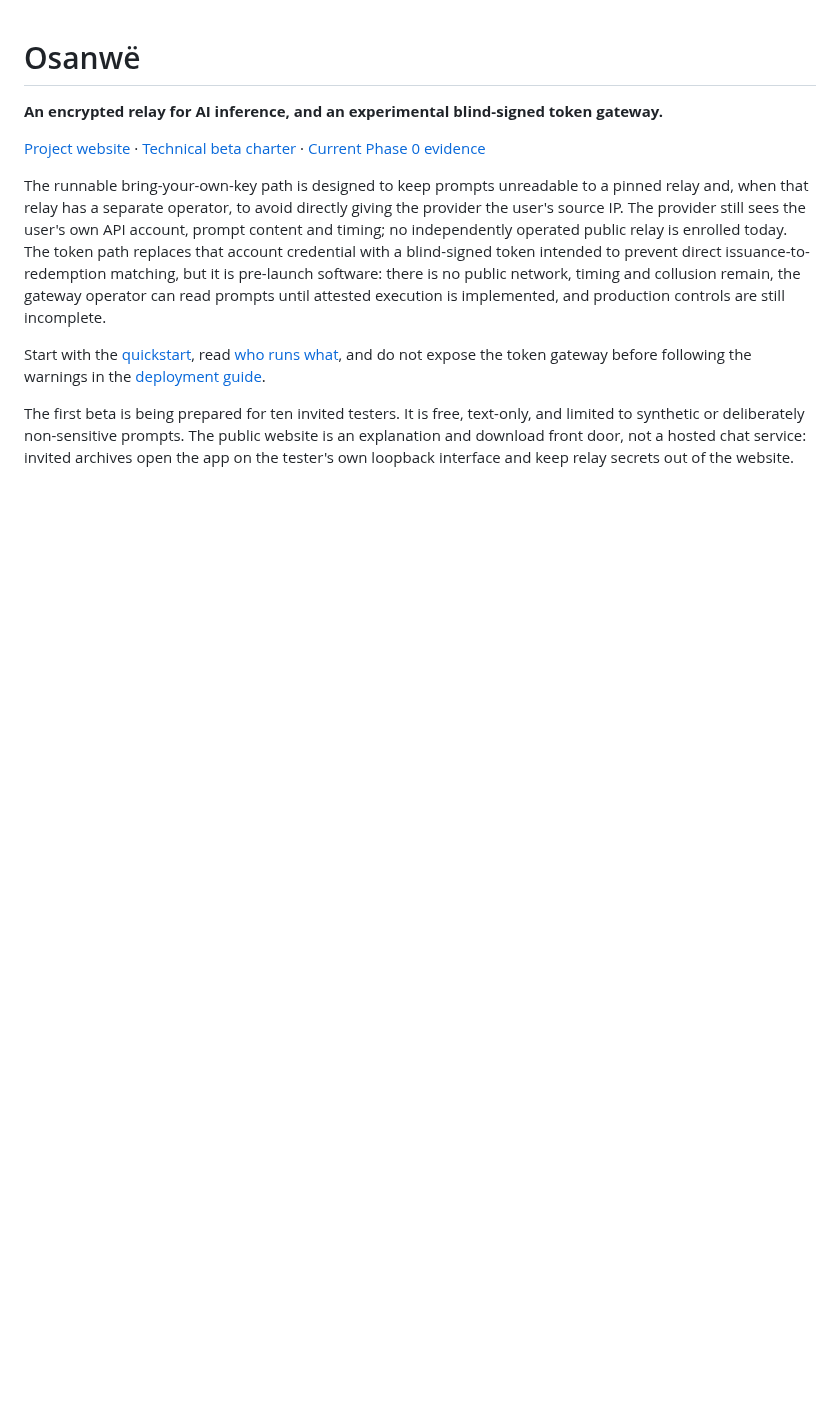
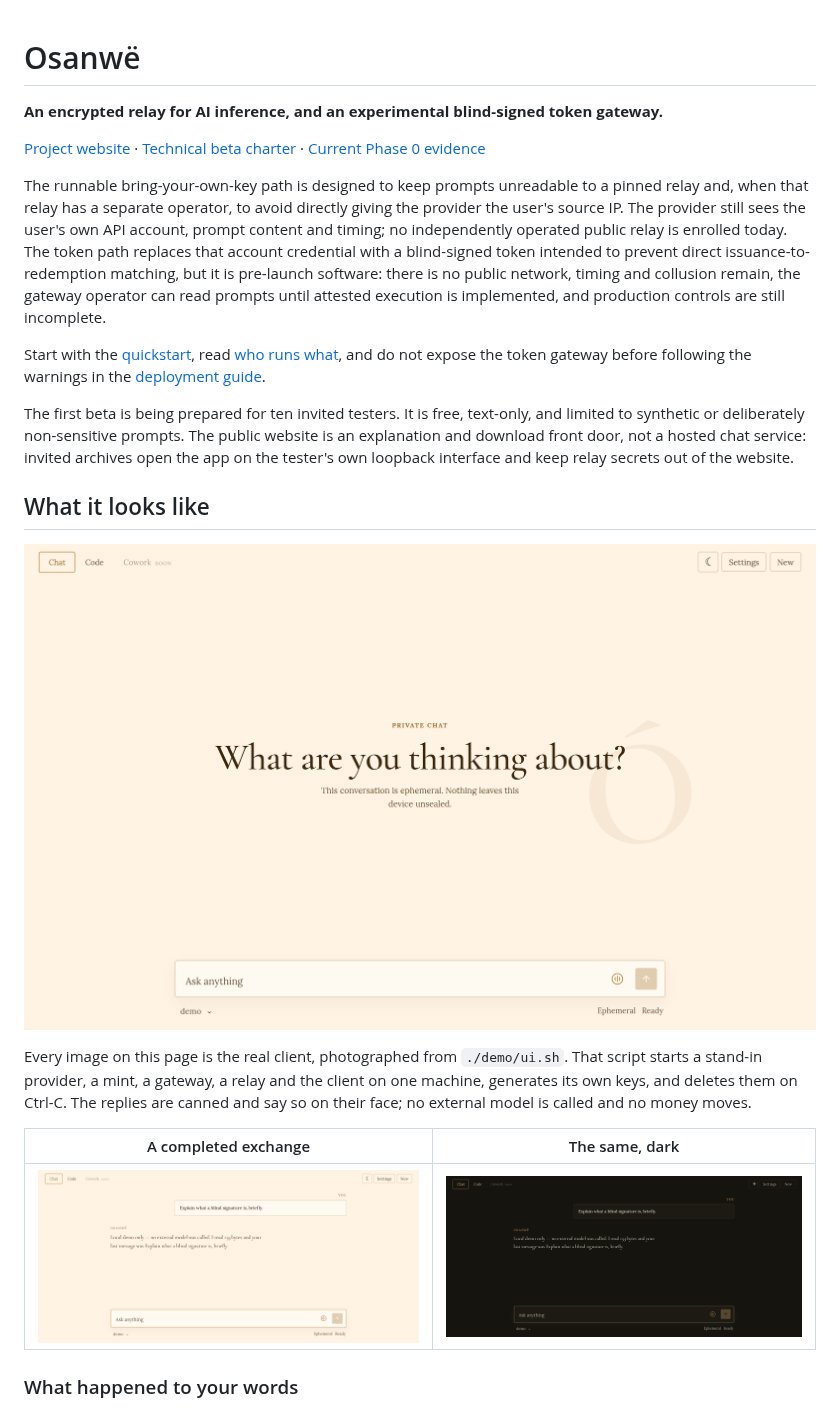
Before and after one commit to EzraStone/Osanwe, a Markdown page: README.md, the part around one of its changes. Rendered like a GitHub page; pictures changed too: docs/img/app-chat.png (added), docs/img/app-dark.png (added), docs/img/app-reply.png (added); blank space fills up the shorter version.

```diff
--- a/README.md
+++ b/README.md
@@ -21,3 +21,18 @@ synthetic or deliberately non-sensitive prompts. The public website is an explan
 front door, not a hosted chat service: invited archives open the app on the tester's own loopback
 interface and keep relay secrets out of the website.
 
+## What it looks like
+
+![The Osanwë client on opening](docs/img/app-chat.png)
+
+Every image on this page is the real client, photographed from `./demo/ui.sh`. That script
+starts a stand-in provider, a mint, a gateway, a relay and the client on one machine, generates
+its own keys, and deletes them on Ctrl-C. The replies are canned and say so on their face; no
+external model is called and no money moves.
+
+| A completed exchange | The same, dark |
+|---|---|
+| ![A completed exchange in the light theme](docs/img/app-reply.png) | ![The same exchange in the dark theme](docs/img/app-dark.png) |
+
+### What happened to your words
+
```
Also changed, not shown: other parts of README.md (+19 -3 lines), docs/img/app-models.png (added), docs/img/app-seal.png (added).
